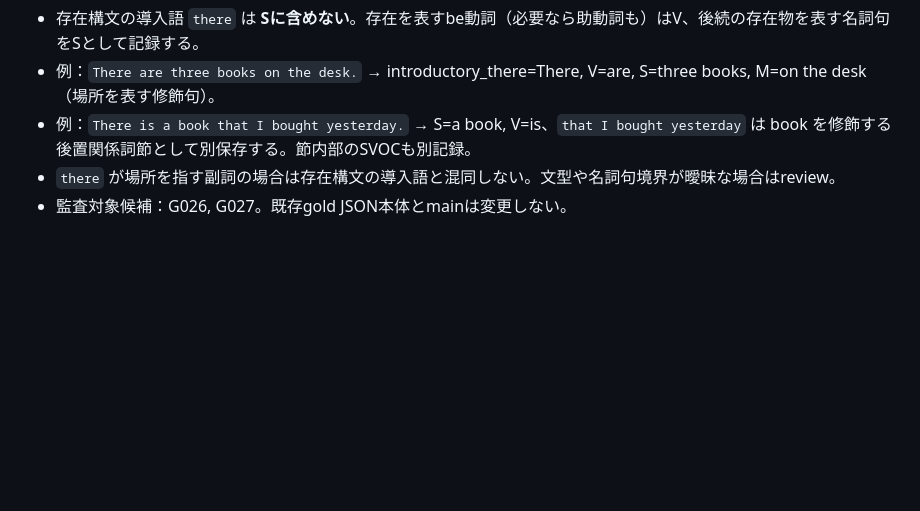
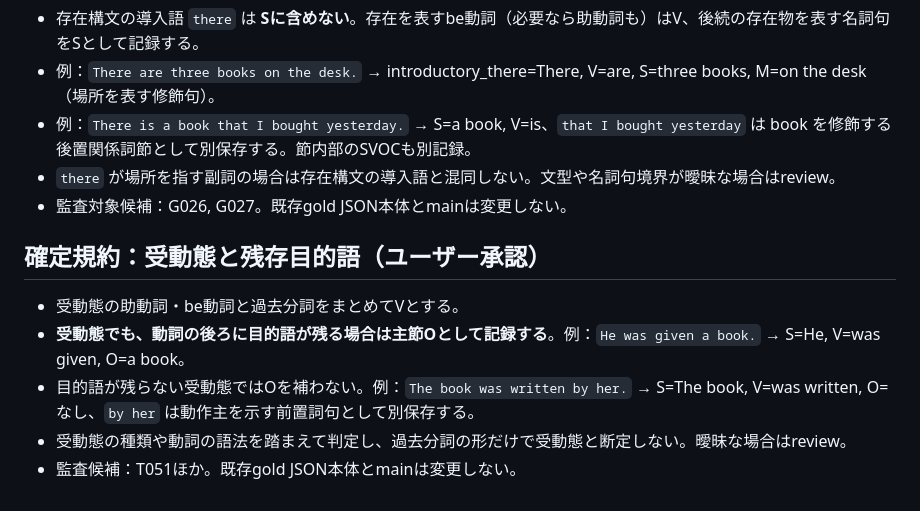
Before and after one commit to robhgien13-cloud/english-structure-analyzer, a Markdown page: docs/school_grammar_gold_audit.md, the part around the change. Drawn GitHub-style; blank space fills up the shorter version.

Commit message:
Record approved passive voice and retained object conventions

```diff
--- a/docs/school_grammar_gold_audit.md
+++ b/docs/school_grammar_gold_audit.md
@@ -96,3 +96,11 @@
 - 例：`There is a book that I bought yesterday.` → S=a book, V=is、`that I bought yesterday` は book を修飾する後置関係詞節として別保存する。節内部のSVOCも別記録。
 - `there` が場所を指す副詞の場合は存在構文の導入語と混同しない。文型や名詞句境界が曖昧な場合はreview。
 - 監査対象候補：G026, G027。既存gold JSON本体とmainは変更しない。
+
+
+## 確定規約：受動態と残存目的語（ユーザー承認）
+- 受動態の助動詞・be動詞と過去分詞をまとめてVとする。
+- **受動態でも、動詞の後ろに目的語が残る場合は主節Oとして記録する**。例：`He was given a book.` → S=He, V=was given, O=a book。
+- 目的語が残らない受動態ではOを補わない。例：`The book was written by her.` → S=The book, V=was written, O=なし、`by her` は動作主を示す前置詞句として別保存する。
+- 受動態の種類や動詞の語法を踏まえて判定し、過去分詞の形だけで受動態と断定しない。曖昧な場合はreview。
+- 監査候補：T051ほか。既存gold JSON本体とmainは変更しない。
```
